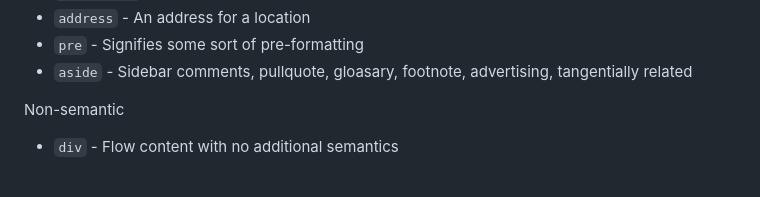
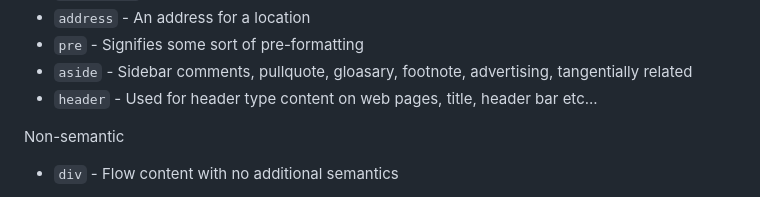
Before and after one commit to BrandonCorey/ls_202, a Markdown page: notes.md, the part around the change. Drawn GitHub-style.

Commit message:
adds notes on link

```diff
--- a/notes.md
+++ b/notes.md
@@ -36,6 +36,7 @@ Semantic
 - `address` - An address for a location
 - `pre` - Signifies some sort of pre-formatting
 - `aside` - Sidebar comments, pullquote, gloasary, footnote, advertising, tangentially related
+- `header` - Used for header type content on web pages, title, header bar etc...
 
 Non-semantic
 - `div` - Flow content with no additional semantics
```
